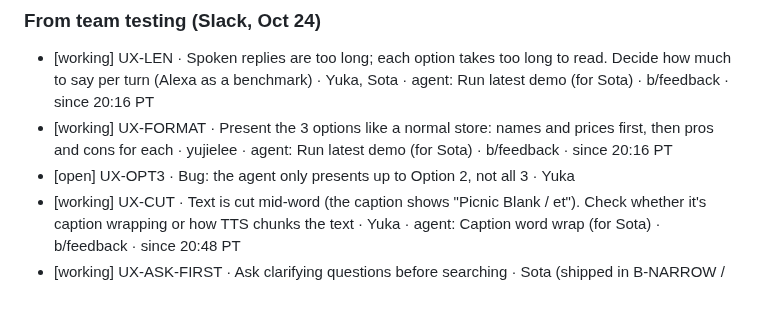
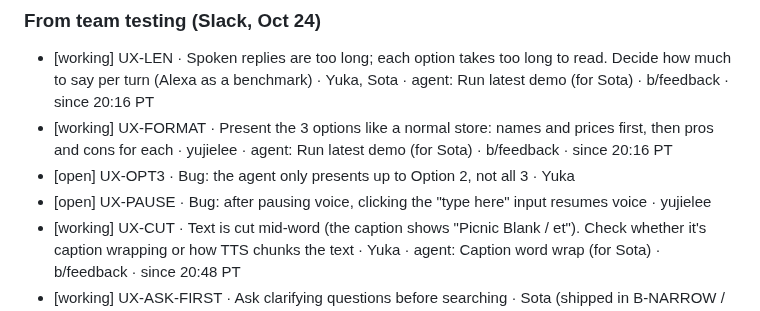
Before and after one commit to Rum1324/Visy-shopping-assistant, a Markdown page: TODO.md, the part around the change. Rendered like a GitHub page.

Commit message:
todo: UX-PAUSE, pause then type resumes voice
Co-authored-by: Cursor <cursoragent@cursor.com>

```diff
--- a/TODO.md
+++ b/TODO.md
@@ -38,6 +38,7 @@ Line format: `[status] ID · task · owner · branch · since HH:MM PT`. Use one
 - [working] UX-LEN · Spoken replies are too long; each option takes too long to read. Decide how much to say per turn (Alexa as a benchmark) · Yuka, Sota · agent: Run latest demo (for Sota) · b/feedback · since 20:16 PT
 - [working] UX-FORMAT · Present the 3 options like a normal store: names and prices first, then pros and cons for each · yujielee · agent: Run latest demo (for Sota) · b/feedback · since 20:16 PT
 - [open] UX-OPT3 · Bug: the agent only presents up to Option 2, not all 3 · Yuka
+- [open] UX-PAUSE · Bug: after pausing voice, clicking the "type here" input resumes voice · yujielee
 - [working] UX-CUT · Text is cut mid-word (the caption shows "Picnic Blank / et"). Check whether it's caption wrapping or how TTS chunks the text · Yuka · agent: Caption word wrap (for Sota) · b/feedback · since 20:48 PT
 - [working] UX-ASK-FIRST · Ask clarifying questions before searching · Sota (shipped in B-NARROW / PR #12; now one question at a time) · agent: Run latest demo (for Sota) · b/feedback · since 20:16 PT
 - [open] UX-NARROW · Decide how to handle the 3 narrowing/filtering options · Yuka
```
